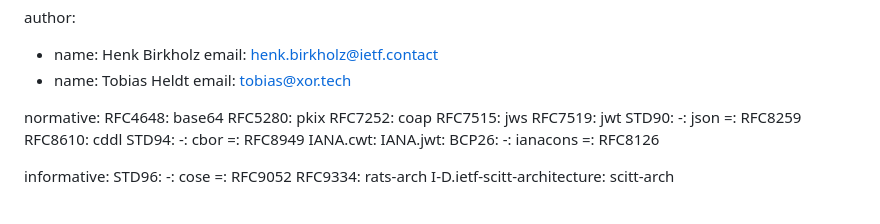
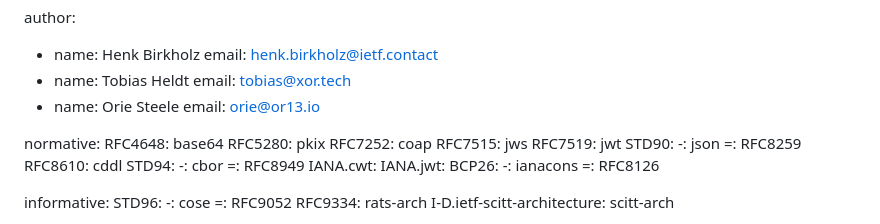
Before and after one commit to xor-hardener/draft-birkholz-verifiable-agent-conversations, a Markdown page: draft-birkholz-verifiable-agent-conversations.md, the part around the change. Rendered like a GitHub page.

Commit message:
adding Orie

```diff
--- a/draft-birkholz-verifiable-agent-conversations.md
+++ b/draft-birkholz-verifiable-agent-conversations.md
@@ -21,6 +21,8 @@ author:
    email: henk.birkholz@ietf.contact
  - name: Tobias Heldt
    email: tobias@xor.tech
+ - name: Orie Steele
+   email: orie@or13.io
 
 normative:
   RFC4648: base64
```
